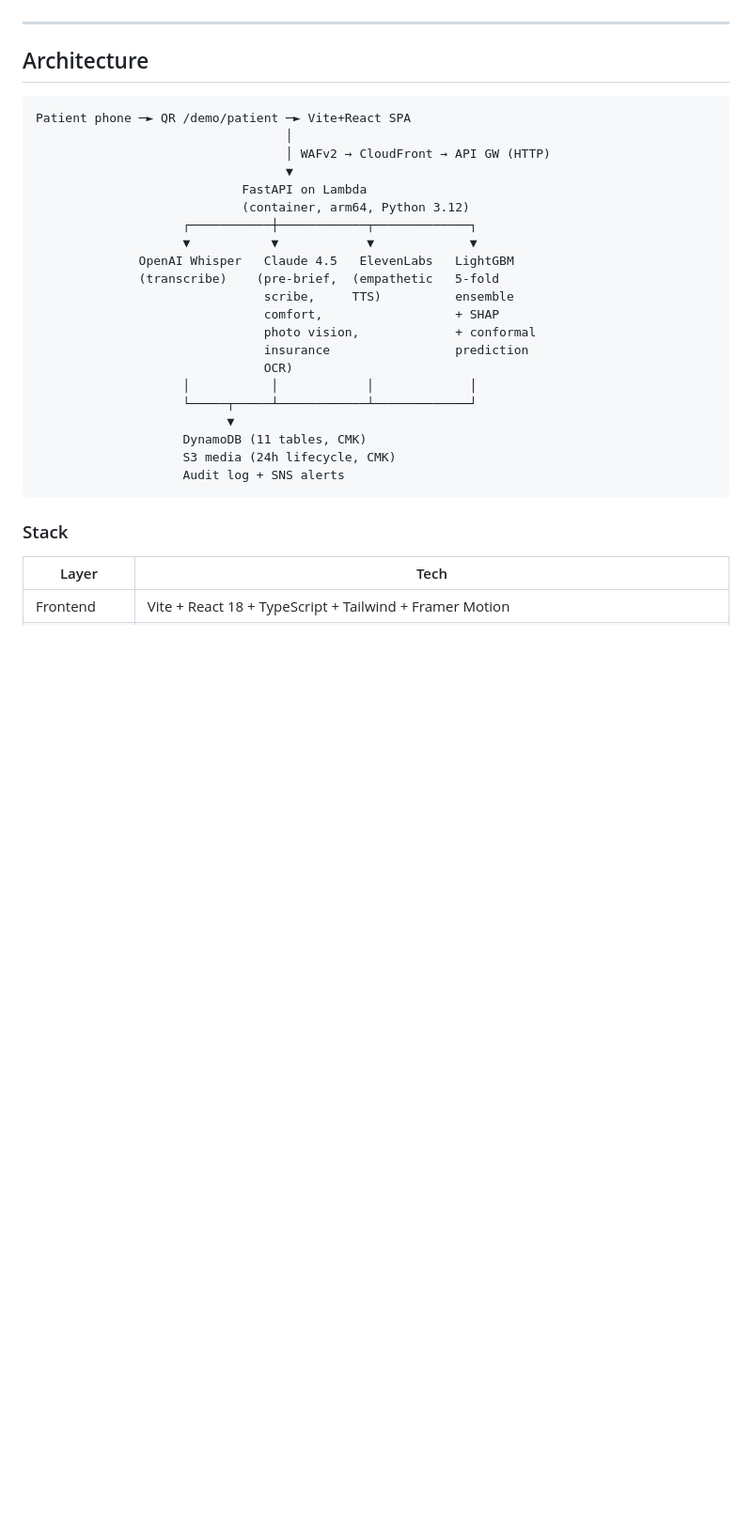
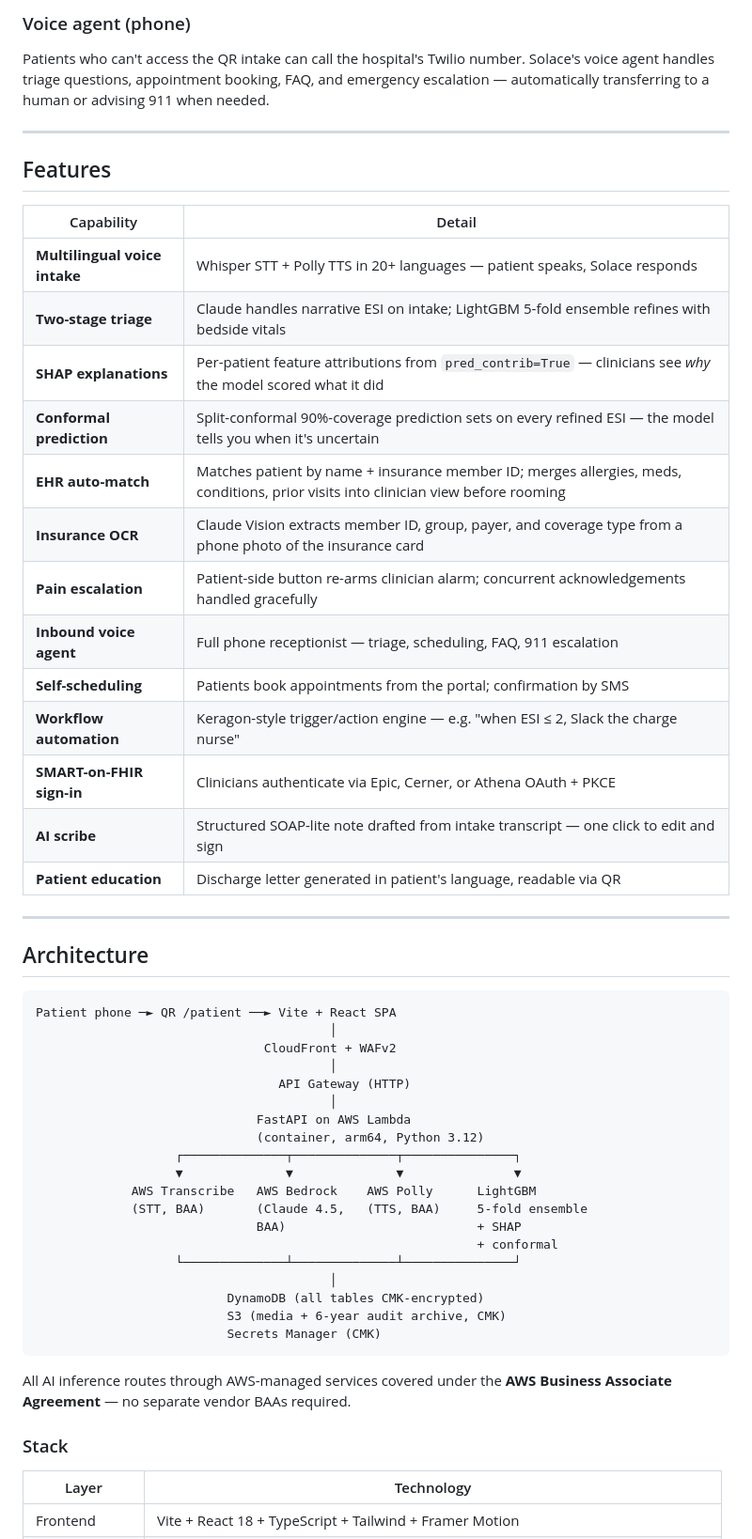
Before and after one commit to Dhruvjain35/solace-ai, a Markdown page: README.md, the part around one of its changes. Shown at 94% size. GitHub-like rendering; blank space fills up the shorter version.

````diff
--- a/README.md
+++ b/README.md
@@ -38,34 +39,57 @@ Solace directly targets all three: multilingual voice intake (Whisper + ElevenLa
+### Voice agent (phone)
+
+Patients who can't access the QR intake can call the hospital's Twilio number. Solace's voice agent handles triage questions, appointment booking, FAQ, and emergency escalation — automatically transferring to a human or advising 911 when needed.
+
+---
+
+## Features
+
+| Capability | Detail |
+|---|---|
+| **Multilingual voice intake** | Whisper STT + Polly TTS in 20+ languages — patient speaks, Solace responds |
+| **Two-stage triage** | Claude handles narrative ESI on intake; LightGBM 5-fold ensemble refines with bedside vitals |
+| **SHAP explanations** | Per-patient feature attributions from `pred_contrib=True` — clinicians see *why* the model scored what it did |
+| **Conformal prediction** | Split-conformal 90%-coverage prediction sets on every refined ESI — the model tells you when it's uncertain |
+| **EHR auto-match** | Matches patient by name + insurance member ID; merges allergies, meds, conditions, prior visits into clinician view before rooming |
+| **Insurance OCR** | Claude Vision extracts member ID, group, payer, and coverage type from a phone photo of the insurance card |
+| **Pain escalation** | Patient-side button re-arms clinician alarm; concurrent acknowledgements handled gracefully |
+| **Inbound voice agent** | Full phone receptionist — triage, scheduling, FAQ, 911 escalation |
+| **Self-scheduling** | Patients book appointments from the portal; confirmation by SMS |
+| **Workflow automation** | Keragon-style trigger/action engine — e.g. "when ESI ≤ 2, Slack the charge nurse" |
+| **SMART-on-FHIR sign-in** | Clinicians authenticate via Epic, Cerner, or Athena OAuth + PKCE |
+| **AI scribe** | Structured SOAP-lite note drafted from intake transcript — one click to edit and sign |
+| **Patient education** | Discharge letter generated in patient's language, readable via QR |
 
 ---
 
 ## Architecture
 
 ```
-Patient phone ─► QR /demo/patient ─► Vite+React SPA
-                                  │
-                                  │ WAFv2 → CloudFront → API GW (HTTP)
-                                  ▼
-                            FastAPI on Lambda
-                            (container, arm64, Python 3.12)
-                    ┌───────────┼────────────┬─────────────┐
-                    ▼           ▼            ▼             ▼
-              OpenAI Whisper   Claude 4.5   ElevenLabs   LightGBM
-              (transcribe)    (pre-brief,  (empathetic   5-fold
-                               scribe,     TTS)          ensemble
-                               comfort,                  + SHAP
-                               photo vision,             + conformal
-                               insurance                 prediction
-                               OCR)
-                    │           │            │             │
-                    └─────┬─────┴────────────┴─────────────┘
-                          ▼
-                    DynamoDB (11 tables, CMK)
-                    S3 media (24h lifecycle, CMK)
-                    Audit log + SNS alerts
+Patient phone ─► QR /patient ──► Vite + React SPA
+                                        │
+                               CloudFront + WAFv2
+                                        │
+                                 API Gateway (HTTP)
+                                        │
+                              FastAPI on AWS Lambda
+                              (container, arm64, Python 3.12)
+                   ┌──────────────┬──────────────┬───────────────┐
+                   ▼              ▼              ▼               ▼
+             AWS Transcribe   AWS Bedrock    AWS Polly      LightGBM
+             (STT, BAA)       (Claude 4.5,   (TTS, BAA)     5-fold ensemble
+                              BAA)                          + SHAP
+                                                            + conformal
+                   └──────────────┴──────────────┴───────────────┘
+                                        │
+                          DynamoDB (all tables CMK-encrypted)
+                          S3 (media + 6-year audit archive, CMK)
+                          Secrets Manager (CMK)
 ```
+
+All AI inference routes through AWS-managed services covered under the **AWS Business Associate Agreement** — no separate vendor BAAs required.
 
 ### Stack
 
-| Layer | Tech |
+| Layer | Technology |
 |---|---|
 | Frontend | Vite + React 18 + TypeScript + Tailwind + Framer Motion |
````
Also changed, not shown: other parts of README.md (+171 -138 lines).
